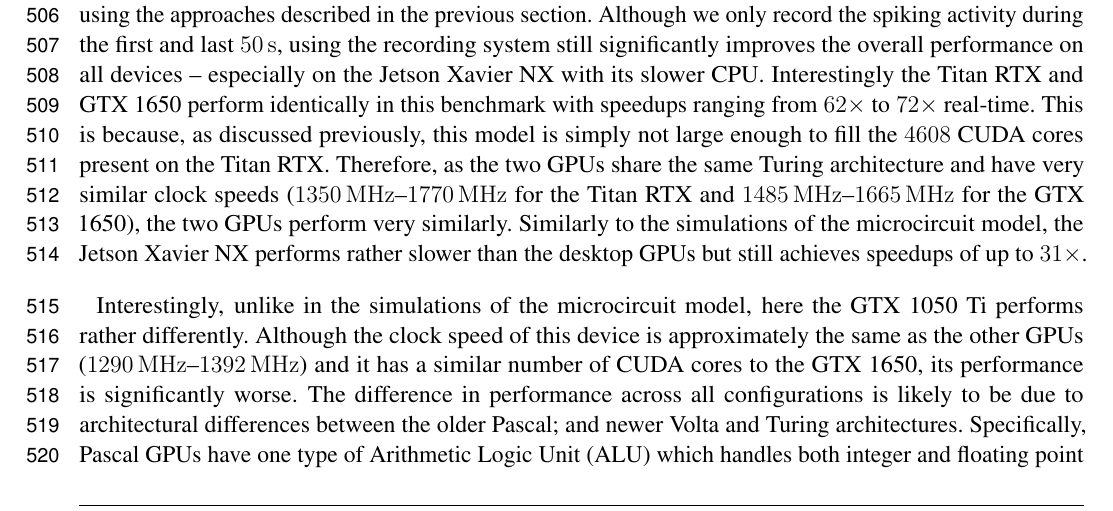
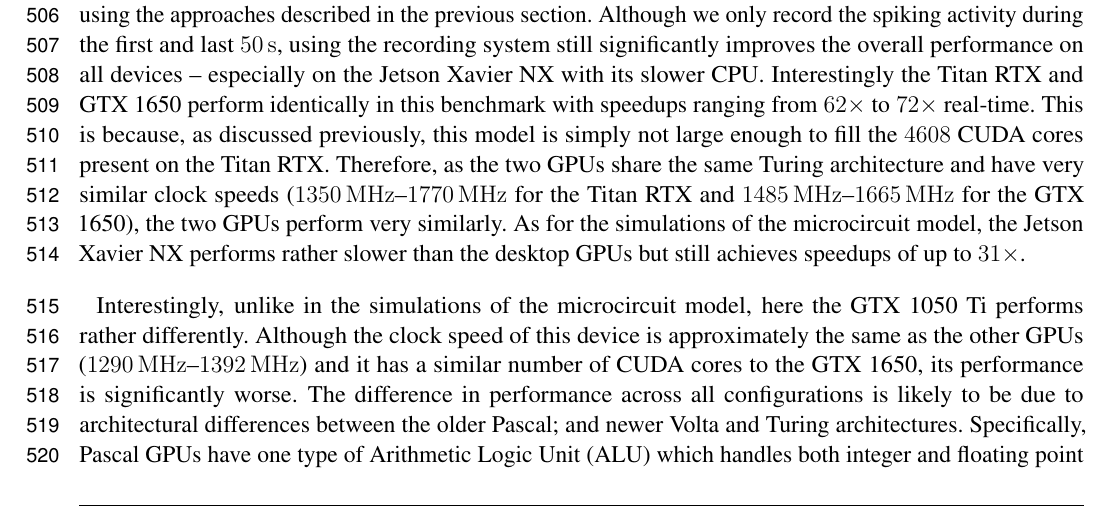
Before and after one commit to BrainsOnBoard/pygenn_paper, a LaTeX document (pygenn.tex): part of page 16 of 20, cut so that both start at the same text. Compiled offline with pdfLaTeX.

Commit message:
minimal adjustments.

```diff
--- a/pygenn.tex
+++ b/pygenn.tex
@@ -654,13 +654,13 @@ However, after \SI{1}{\hour} of simulation, the response to the CS becomes much
 \end{figure}
 
 In figure~\ref{fig:izhikevich}, we show the runtime performance of simulations of the Pavlovian conditioning model, running on the GPUs described above using PyGeNN with and without the recording system described in section~\ref{sec:methods/spike_recording}.% and the optimized stimulus-delivery described in section~\ref{sec:methods/izhikevich}.
-These PyGeNN results are compared to a C++ simulation which also uses the recording system.%using both optimizations.
+These PyGeNN results are compared to a C++ simulation which also uses the recording system. %using both optimizations.
 Because each simulation timestep only takes a few \si{\micro\second}, the overhead of using CUDA timing events significantly alters the performance so, for this model, we only measure the duration of the simulation loop using the approaches described in the previous section.
 Although we only record the spiking activity during the first and last \SI{50}{\second}, using the recording system still significantly improves the overall performance on all devices -- especially on the Jetson Xavier NX with its slower CPU.
 Interestingly the Titan RTX and GTX 1650 perform identically in this benchmark with speedups ranging from $62\times$ to $72\times$ real-time.
 This is because, as discussed previously, this model is simply not large enough to fill the \num{4608} CUDA cores present on the Titan RTX.
 Therefore, as the two GPUs share the same Turing architecture and have very similar clock speeds (\SIrange{1350}{1770}{\mega\hertz} for the Titan RTX and \SIrange{1485}{1665}{\mega\hertz} for the GTX 1650), the two GPUs perform very similarly.
-Similarly to the simulations of the microcircuit model, the Jetson Xavier NX performs rather slower than the desktop GPUs but still achieves speedups of up to $31\times$.
+As for the simulations of the microcircuit model, the Jetson Xavier NX performs rather slower than the desktop GPUs but still achieves speedups of up to $31\times$.
 
 Interestingly, unlike in the simulations of the microcircuit model, here the GTX 1050 Ti performs rather differently.
 Although the clock speed of this device is approximately the same as the other GPUs (\SIrange{1290}{1392}{\mega\hertz}) and it has a similar number of CUDA cores to the GTX 1650, its performance is significantly worse.
```
